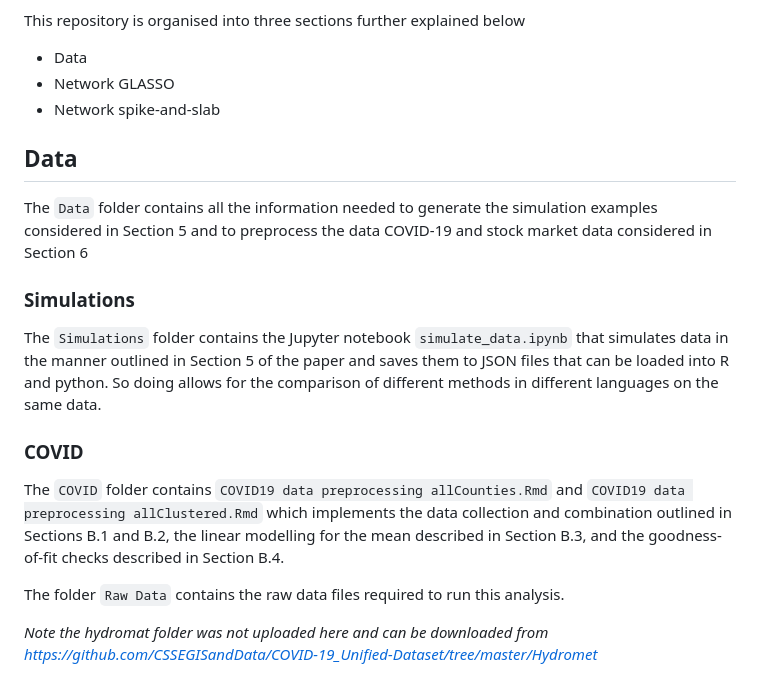
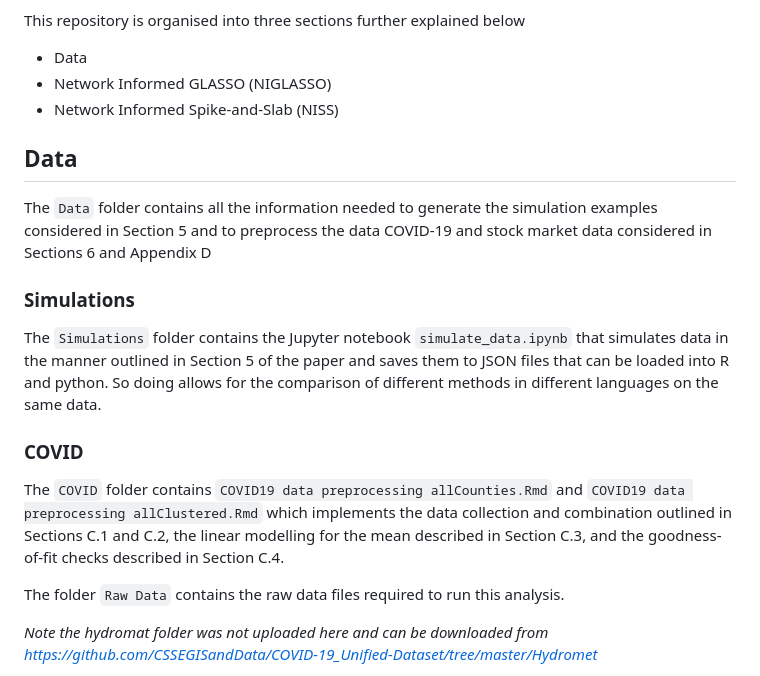
Before and after one commit to llaurabatt/graphical-models-external-networks, a Markdown page: README.md, the part around one of its changes. Drawn GitHub-style.

```diff
--- a/README.md
+++ b/README.md
@@ -5,12 +5,12 @@ This repository contains all of the code associated with the paper ''Graphical m
 This repository is organised into three sections further explained below
 
 + Data
-+ Network GLASSO
-+ Network spike-and-slab
++ Network Informed GLASSO (NIGLASSO)
++ Network Informed Spike-and-Slab (NISS)
 
 ## Data
 
-The `Data` folder contains all the information needed to generate the simulation examples considered in Section 5 and to preprocess the data COVID-19 and stock market data considered in Section 6
+The `Data` folder contains all the information needed to generate the simulation examples considered in Section 5 and to preprocess the data COVID-19 and stock market data considered in Sections 6 and Appendix D
 
 ### Simulations
 
@@ -18,7 +18,7 @@ The `Simulations` folder contains the Jupyter notebook `simulate_data.ipynb` tha
 
 ### COVID
 
-The `COVID` folder contains `COVID19 data preprocessing allCounties.Rmd` and `COVID19 data preprocessing allClustered.Rmd` which implements the data collection and combination outlined in Sections B.1 and B.2, the linear modelling for the mean described in Section B.3, and the goodness-of-fit checks described in Section B.4.
+The `COVID` folder contains `COVID19 data preprocessing allCounties.Rmd` and `COVID19 data preprocessing allClustered.Rmd` which implements the data collection and combination outlined in Sections C.1 and C.2, the linear modelling for the mean described in Section C.3, and the goodness-of-fit checks described in Section C.4.
 
 The folder `Raw Data` contains the raw data files required to run this analysis.
 
```
Also changed, not shown: other parts of README.md (+28 -26 lines).
